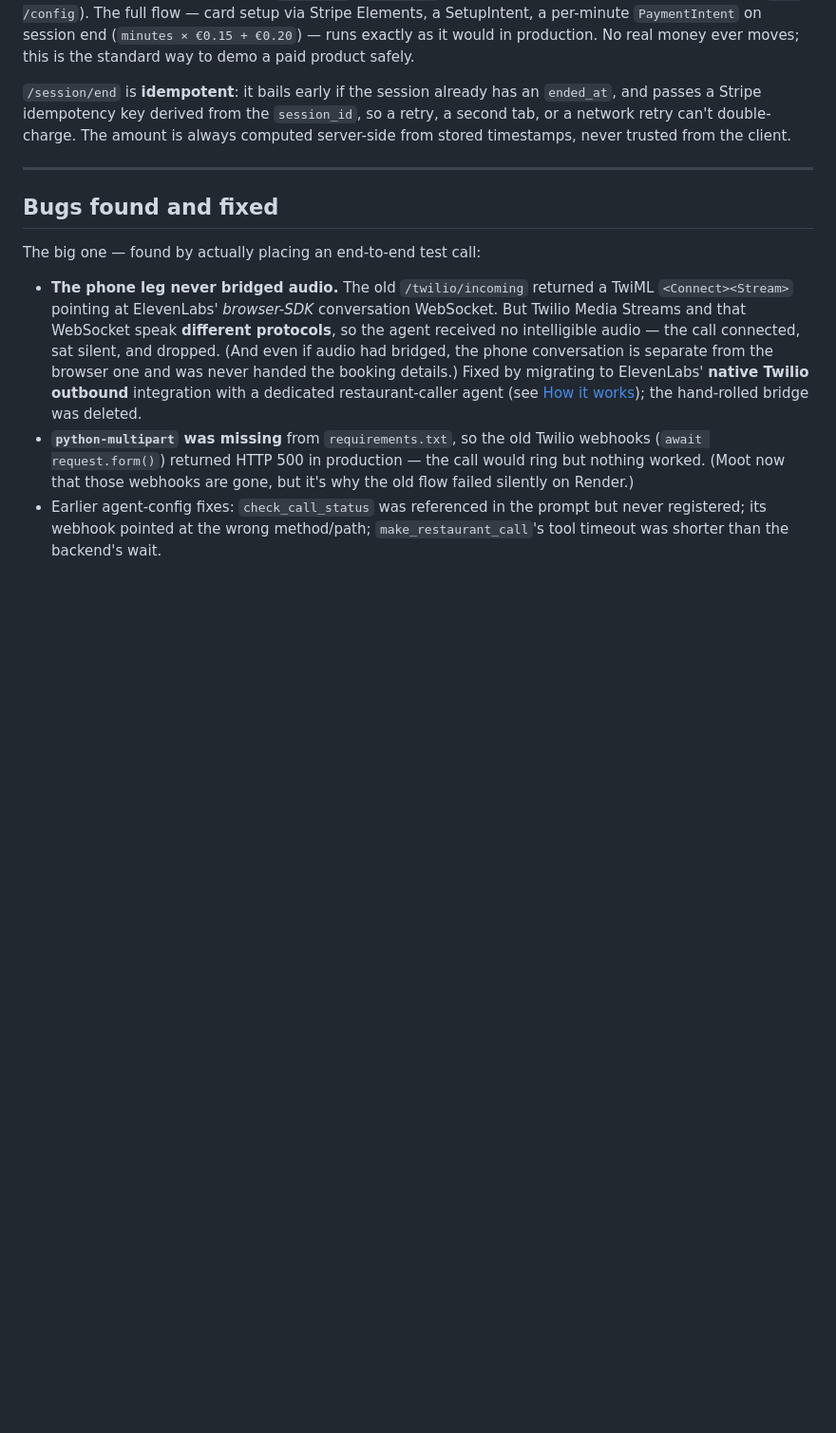
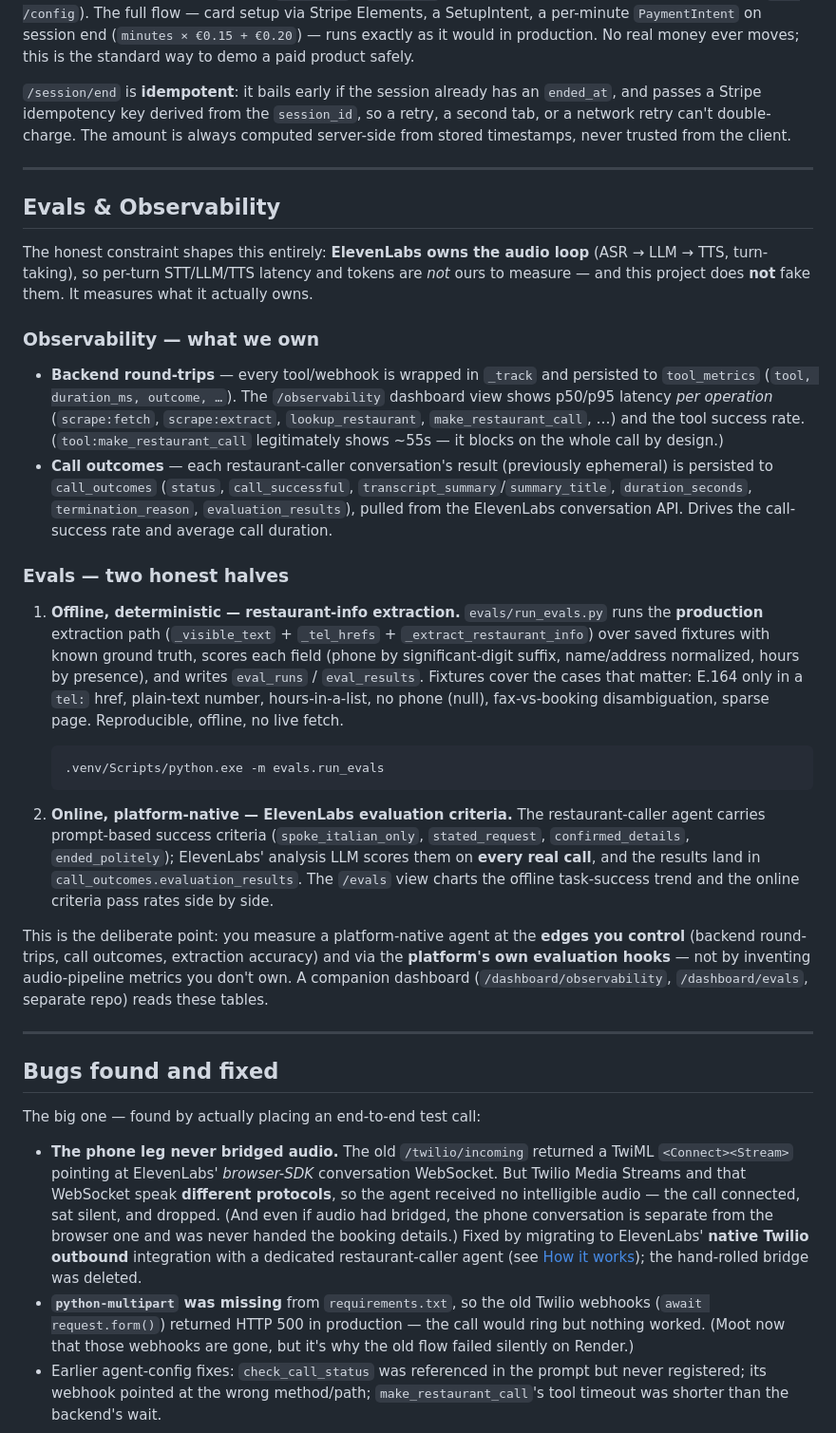
Before and after one commit to albedimaria/shy-order, a Markdown page: README.md, the part around one of its changes. Shown at 95% size. GitHub-like rendering; blank space fills up the shorter version.

Commit message:
docs: README "Evals & Observability" section + schema (call_outcomes, eval tables)
Documents the two-half eval design (offline deterministic /scrape extraction +
online ElevenLabs evaluation criteria), the observability sources (tool_metrics +
call_outcomes), how to run the suite, and the honest boundary — measure what we
own, don't fake the ElevenLabs-owned audio pipeline. Adds the new tables to the
schema table. (STUDY_GUIDE.md updated locally; it's gitignored, not shared.)

Co-Authored-By: Claude Opus 4.8 <noreply@anthropic.com>

````diff
--- a/README.md
+++ b/README.md
@@ -218,6 +220,29 @@ Stripe is configured in **test mode** (`pk_test_…` / `sk_test_…`, confirmed
 
 ---
 
+## Evals & Observability
+
+The honest constraint shapes this entirely: **ElevenLabs owns the audio loop** (ASR → LLM → TTS, turn-taking), so per-turn STT/LLM/TTS latency and tokens are *not* ours to measure — and this project does **not** fake them. It measures what it actually owns.
+
+### Observability — what we own
+
+- **Backend round-trips** — every tool/webhook is wrapped in `_track` and persisted to `tool_metrics` (`tool, duration_ms, outcome, …`). The `/observability` dashboard view shows p50/p95 latency *per operation* (`scrape:fetch`, `scrape:extract`, `lookup_restaurant`, `make_restaurant_call`, …) and the tool success rate. (`tool:make_restaurant_call` legitimately shows ~55s — it blocks on the whole call by design.)
+- **Call outcomes** — each restaurant-caller conversation's result (previously ephemeral) is persisted to `call_outcomes` (`status`, `call_successful`, `transcript_summary`/`summary_title`, `duration_seconds`, `termination_reason`, `evaluation_results`), pulled from the ElevenLabs conversation API. Drives the call-success rate and average call duration.
+
+### Evals — two honest halves
+
+1. **Offline, deterministic — restaurant-info extraction.** `evals/run_evals.py` runs the **production** extraction path (`_visible_text` + `_tel_hrefs` + `_extract_restaurant_info`) over saved fixtures with known ground truth, scores each field (phone by significant-digit suffix, name/address normalized, hours by presence), and writes `eval_runs` / `eval_results`. Fixtures cover the cases that matter: E.164 only in a `tel:` href, plain-text number, hours-in-a-list, no phone (null), fax-vs-booking disambiguation, sparse page. Reproducible, offline, no live fetch.
+
+   ```bash
+   .venv/Scripts/python.exe -m evals.run_evals
+   ```
+
+2. **Online, platform-native — ElevenLabs evaluation criteria.** The restaurant-caller agent carries prompt-based success criteria (`spoke_italian_only`, `stated_request`, `confirmed_details`, `ended_politely`); ElevenLabs' analysis LLM scores them on **every real call**, and the results land in `call_outcomes.evaluation_results`. The `/evals` view charts the offline task-success trend and the online criteria pass rates side by side.
+
+This is the deliberate point: you measure a platform-native agent at the **edges you control** (backend round-trips, call outcomes, extraction accuracy) and via the **platform's own evaluation hooks** — not by inventing audio-pipeline metrics you don't own. A companion dashboard (`/dashboard/observability`, `/dashboard/evals`, separate repo) reads these tables.
+
+---
+
 ## Bugs found and fixed
 
 The big one — found by actually placing an end-to-end test call:
````
Also changed, not shown: other parts of README.md (+4 -2 lines).
